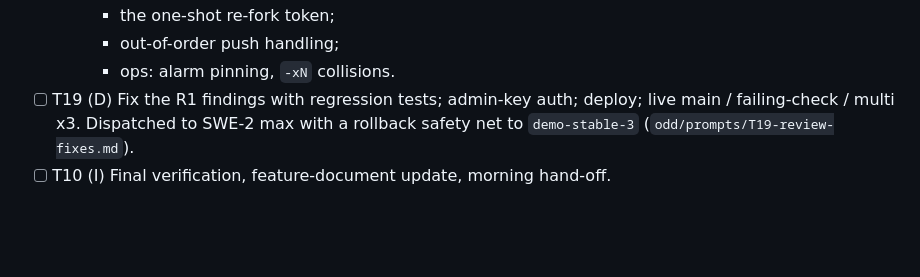
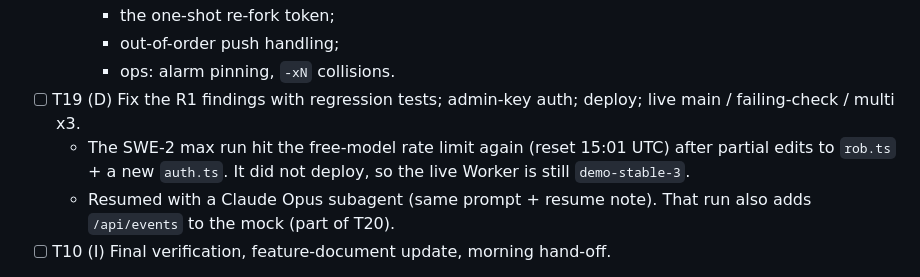
Before and after one commit to lautaroalejo02/cloudflare-challenge-build-next-gh, a Markdown page: odd/tasks/agent-reorder-buffer.md, the part around the change. GitHub-like rendering; blank space fills up the shorter version.

Commit message:
docs(arb): record second SWE-2 rate limit and T19 handoff

```diff
--- a/odd/tasks/agent-reorder-buffer.md
+++ b/odd/tasks/agent-reorder-buffer.md
@@ -116,7 +116,9 @@ There is never a textual merge. Rationale: changes on disjoint paths commute (pa
     - the one-shot re-fork token;
     - out-of-order push handling;
     - ops: alarm pinning, `-xN` collisions.
-- [ ] T19 (D) Fix the R1 findings with regression tests; admin-key auth; deploy; live main / failing-check / multi x3. Dispatched to SWE-2 max with a rollback safety net to `demo-stable-3` (`odd/prompts/T19-review-fixes.md`).
+- [ ] T19 (D) Fix the R1 findings with regression tests; admin-key auth; deploy; live main / failing-check / multi x3.
+  - The SWE-2 max run hit the free-model rate limit again (reset 15:01 UTC) after partial edits to `rob.ts` + a new `auth.ts`. It did not deploy, so the live Worker is still `demo-stable-3`.
+  - Resumed with a Claude Opus subagent (same prompt + resume note). That run also adds `/api/events` to the mock (part of T20).
 - [ ] T10 (I) Final verification, feature-document update, morning hand-off.
 
 Route declaration: T2-T7 are delegated because each package is non-trivial and the six run in parallel in disjoint directories. That is the writer trigger plus the user's explicit request to use many Devin agents. T8 and T9 each go to one writer, because they touch multiple packages.
```
